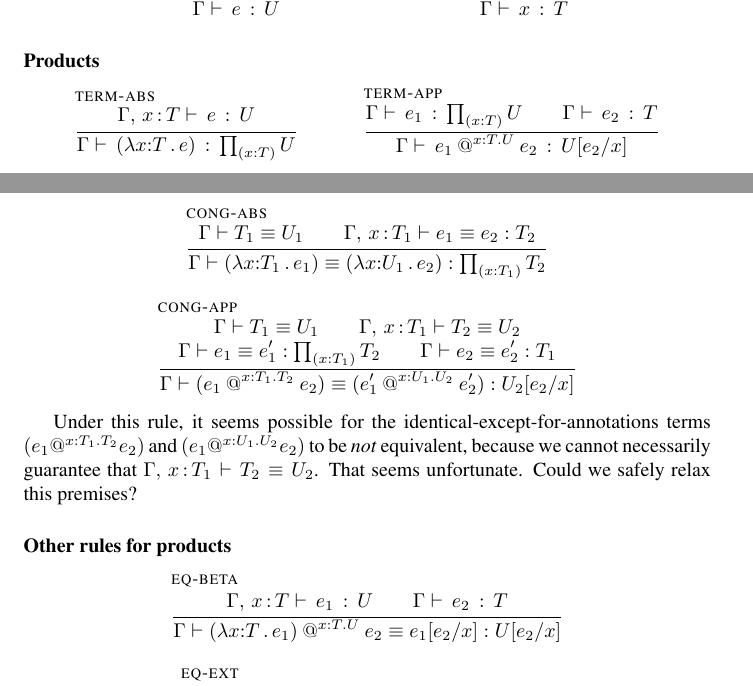
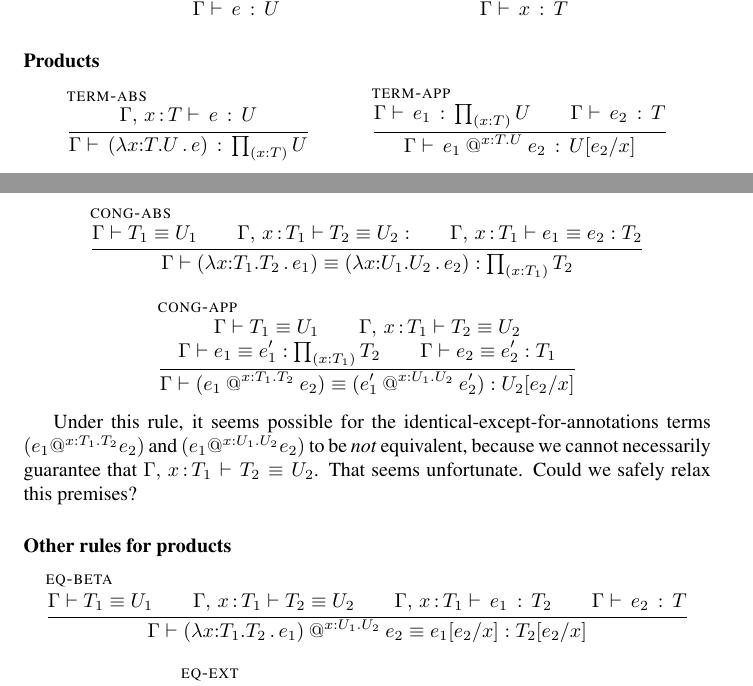
Before and after one commit to Andromedans/andromeda, a LaTeX document (doc/brazil.tex): two parts of pages 3 and 6 of 16, joined at a grey line, cut so that both start at the same text. Compiled offline with pdfLaTeX.

Commit message:
Added type annotations to lambdas

```diff
--- a/doc/brazil.tex
+++ b/doc/brazil.tex
@@ -44,7 +44,7 @@
 \newcommand{\Unit}{\mathsf{Unit}} % The unit type
 \newcommand{\Prod}[2]{\mathop{\textstyle\prod_{(#1 {:} #2)}}} % dependent product
 
-\newcommand{\lam}[2]{\lambda #1 {:} #2 \,.\,} % $\lambda$-abstraction
+\newcommand{\lam}[3]{\lambda #1 {:} #2.{#3}\,.\,} % $\lambda$-abstraction
 \newcommand{\app}[5]{#1\mathbin{@^{#2{:}#3.#4}} #5} % application
 
 \newcommand{\abst}[2]{[#1 \,.\, #2]} % abstraction
@@ -60,8 +60,8 @@
 \newcommand{\PrElim}[4]{\mathsf{J}_{#1}(#2, #3, #4)} % Propositional equality eliminator
 \newcommand{\PrElimS}[3]{\mathsf{J}(#1, #2, #3)} % Synthesizing propositional equality eliminator
 
-\newcommand{\prRefl}[1]{\mathop{\mathsf{idpath}_{#1}}}  % Propositional refl
-\newcommand{\juRefl}[1]{\mathop{\mathsf{refl}_{#1}}}    % Judgmental refl
+\newcommand{\prRefl}[1]{{\mathsf{idpath}_{#1}}\ }  % Propositional refl
+\newcommand{\juRefl}[1]{{\mathsf{refl}_{#1}}\ }    % Judgmental refl
 
 % names
 \newcommand{\nUnit}{\mathsf{unit}} % name of unit type
@@ -333,7 +333,7 @@ Terms:
 \begin{mathpar}
   \infer[\rulename{term-abs}]
   {\isterm{\ctxextend{\G}{\x}{\T}}{\e}{\U}}
-  {\isterm{\G}{(\lam{\x}{\T}{\e})}{\Prod{\x}{\T}{\U}}}
+  {\isterm{\G}{(\lam{\x}{\T}{\U}{\e})}{\Prod{\x}{\T}{\U}}}
 
   \infer[\rulename{term-app}]
   {\isterm{\G}{\e_1}{\Prod{x}{\T} \U} \\
@@ -554,9 +554,10 @@ General rules:
 \begin{mathpar}
   \infer[\rulename{cong-abs}]
   {\eqtype{\G}{\T_1}{\U_1}\\
+    \eqterm{\ctxextend{\G}{\x}{\T_1}}{\T_2}{\U_2}\\
     \eqterm{\ctxextend{\G}{\x}{\T_1}}{\e_1}{\e_2}{\T_2}}
-  {\eqterm{\G}{(\lam{\x}{\T_1}{\e_1})}
-              {(\lam{\x}{\U_1}{\e_2})}
+  {\eqterm{\G}{(\lam{\x}{\T_1}{\T_2}{\e_1})}
+              {(\lam{\x}{\U_1}{\U_2}{\e_2})}
               {\Prod{\x}{\T_1}{\T_2}}}
 
   \infer[\rulename{cong-app}]
@@ -575,11 +576,13 @@ $(\app{\e_1}{\x}{\U_1}{\U_2}{\e_2})$ to be \emph{not} equivalent, because we can
 %
 \begin{mathpar}
 \infer[\rulename{eq-beta}]
-  {\isterm{\ctxextend{\G}{\x}{\T}}{\e_1}{\U}\\
+  {\eqtype{\G}{\T_1}{\U_1}\\
+    \eqtype{\ctxextend{\G}{\x}{\T_1}}{\T_2}{\U_2}\\
+    \isterm{\ctxextend{\G}{\x}{\T_1}}{\e_1}{\T_2}\\
     \isterm{\G}{\e_2}{\T}}
-  {\eqterm{\G}{\app{(\lam{\x}{\T}{\e_1})}{\x}{\T}{\U}{\e_2}}
+  {\eqterm{\G}{\app{(\lam{\x}{\T_1}{\T_2}{\e_1})}{\x}{\U_1}{\U_2}{\e_2}}
               {\subst{\e_1}{\x}{\e_2}}
-              {\subst{\U}{\x}{\e_2}}}
+              {\subst{\T_2}{\x}{\e_2}}}
 
   \infer[\rulename{eq-ext}]
   {\isterm{\G}{\e_1}{\Prod{\x}{\T}{\U}}\\
```
Also changed, not shown: doc/brazil.tex (6 more changed lines).
